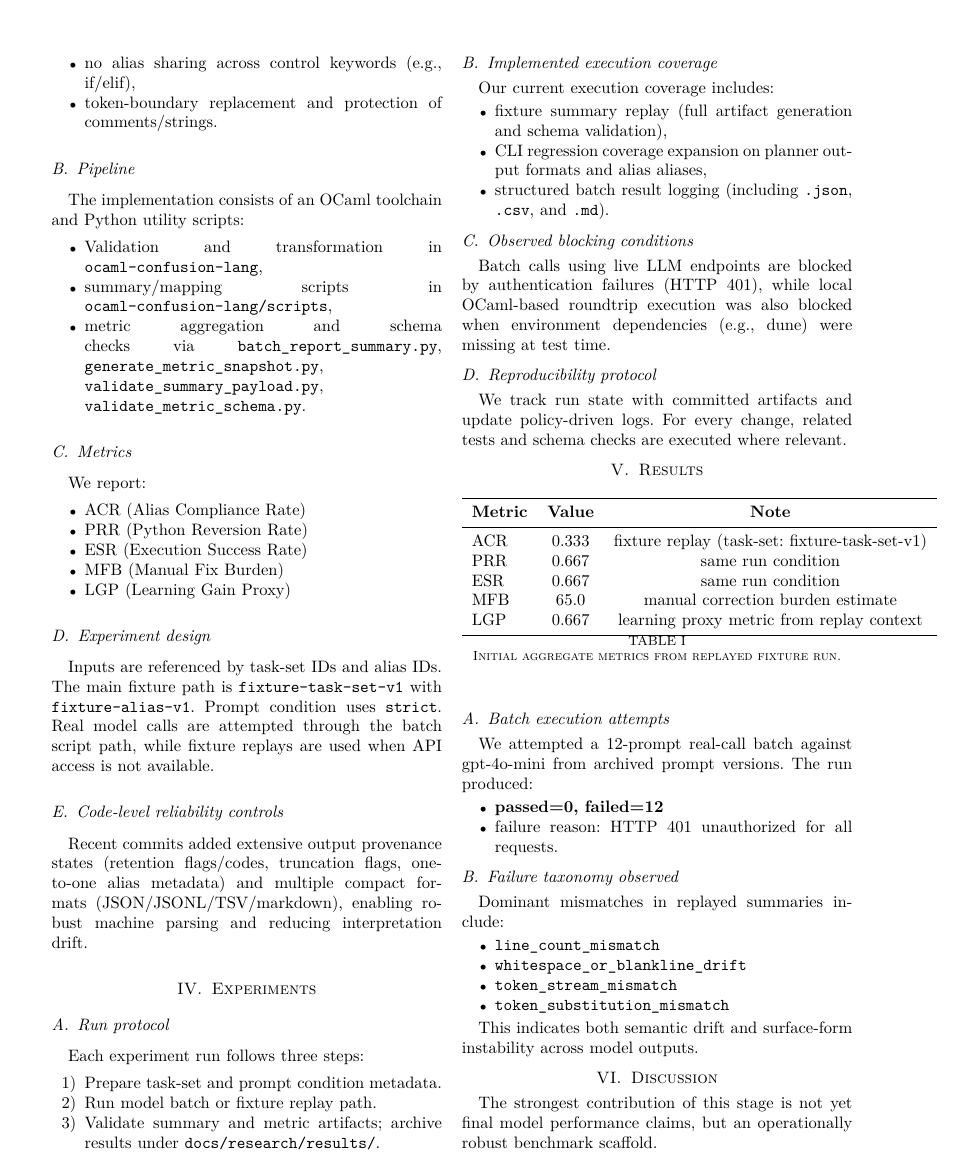
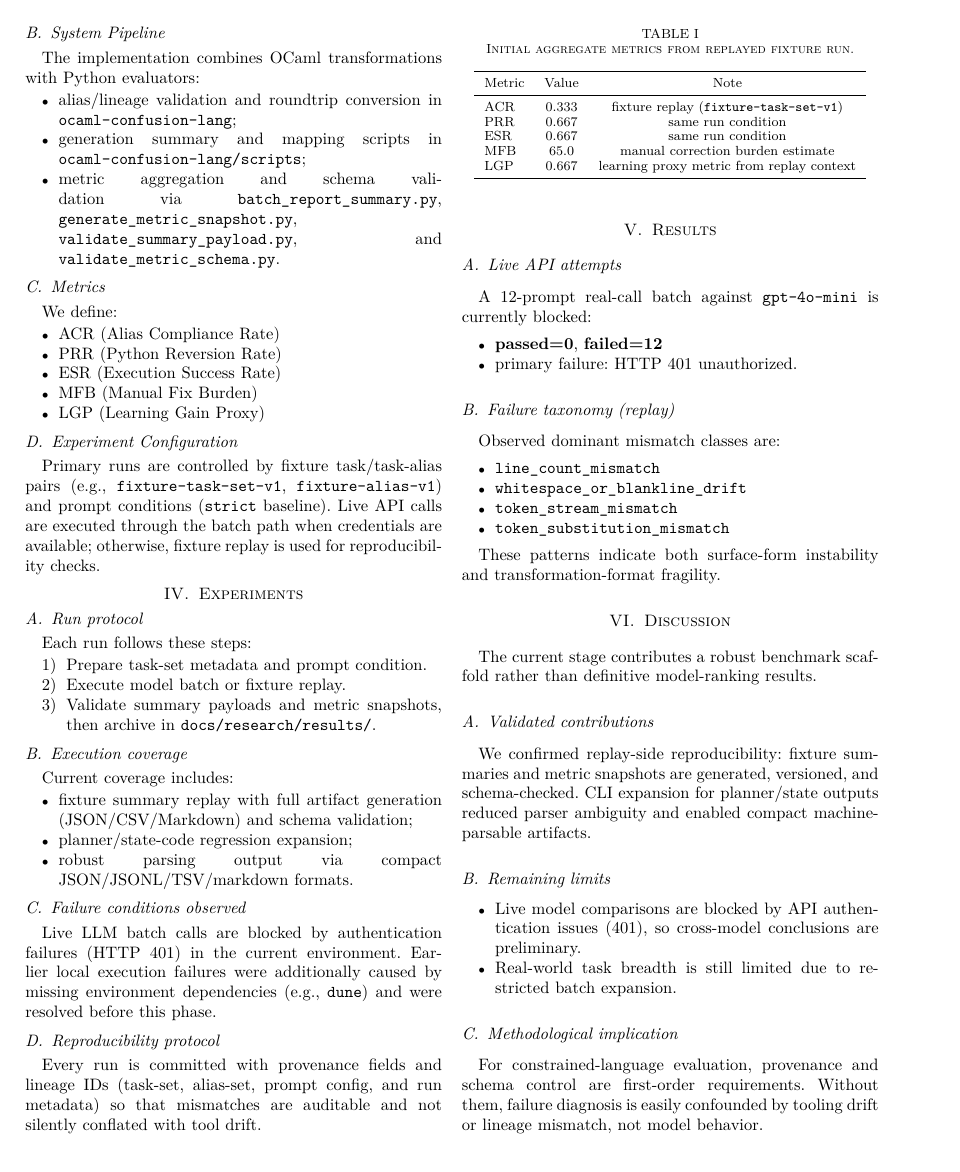
Before and after one commit to Jaeyeong-CHOI/cse307-open-project, a LaTeX paper (paper/overleaf/main.tex, which reads paper/overleaf/sections/03_method.tex, paper/overleaf/sections/04_experiments.tex, paper/overleaf/sections/05_results.tex): page 2 of 3. Compiled offline with pdfLaTeX.

Commit message:
paper: finalize IEEE manuscript sections and build clean PDF

```diff
--- a/paper/overleaf/sections/03_method.tex
+++ b/paper/overleaf/sections/03_method.tex
@@ -4,19 +9,15 @@ We use a Python-like confusion language where selected Python tokens are replace
+\subsection{System Pipeline}
+The implementation combines OCaml transformations with Python evaluators:
 \begin{itemize}
-  \item one-to-one mapping between original token and alias,
-  \item no alias sharing across control keywords (e.g., if/elif),
-  \item token-boundary replacement and protection of comments/strings.
-\end{itemize}
-
-\subsection{Pipeline}
-The implementation consists of an OCaml toolchain and Python utility scripts:
-\begin{itemize}
-  \item Validation and transformation in \texttt{ocaml-confusion-lang},
-  \item summary/mapping scripts in \texttt{ocaml-confusion-lang/scripts},
-  \item metric aggregation and schema checks via \texttt{batch\_report\_summary.py}, \texttt{generate\_metric\_snapshot.py}, \texttt{validate\_summary\_payload.py}, \texttt{validate\_metric\_schema.py}.
+  \item alias/lineage validation and roundtrip conversion in \texttt{ocaml-confusion-lang};
+  \item generation summary and mapping scripts in \texttt{ocaml-confusion-lang/scripts};
+  \item metric aggregation and schema validation via
+  \texttt{batch\_report\_summary.py}, \texttt{generate\_metric\_snapshot.py},
+  \texttt{validate\_summary\_payload.py}, and \texttt{validate\_metric\_schema.py}.
 \end{itemize}
 
 \subsection{Metrics}
-We report:
+We define:
 \begin{itemize}
   \item ACR (Alias Compliance Rate)
   \item PRR (Python Reversion Rate)
@@ -25,8 +26,6 @@ We report:
   \item LGP (Learning Gain Proxy)
 \end{itemize}
 
-\subsection{Experiment design}
-Inputs are referenced by task-set IDs and alias IDs. The main fixture path is \texttt{fixture-task-set-v1} with \texttt{fixture-alias-v1}. Prompt condition uses \texttt{strict}. Real model calls are attempted through the batch script path, while fixture replays are used when API access is not available.
-
-\subsection{Code-level reliability controls}
-Recent commits added extensive output provenance states (retention flags/codes, truncation flags, one-to-one alias metadata) and multiple compact formats (JSON/JSONL/TSV/markdown), enabling robust machine parsing and reducing interpretation drift.
+\subsection{Experiment Configuration}
+Primary runs are controlled by fixture task/task-alias pairs (e.g., \texttt{fixture-task-set-v1}, \texttt{fixture-alias-v1}) and prompt conditions (\texttt{strict} baseline).
+Live API calls are executed through the batch path when credentials are available; otherwise, fixture replay is used for reproducibility checks.
--- a/paper/overleaf/sections/04_experiments.tex
+++ b/paper/overleaf/sections/04_experiments.tex
@@ -1,22 +1,22 @@
 \section{Experiments}
 \subsection{Run protocol}
-Each experiment run follows three steps:
+Each run follows these steps:
 \begin{enumerate}
-  \item Prepare task-set and prompt condition metadata.
-  \item Run model batch or fixture replay path.
-  \item Validate summary and metric artifacts; archive results under \texttt{docs/research/results/}.
+  \item Prepare task-set metadata and prompt condition.
+  \item Execute model batch or fixture replay.
+  \item Validate summary payloads and metric snapshots, then archive in \texttt{docs/research/results/}.
 \end{enumerate}
 
-\subsection{Implemented execution coverage}
-Our current execution coverage includes:
+\subsection{Execution coverage}
+Current coverage includes:
 \begin{itemize}
-  \item fixture summary replay (full artifact generation and schema validation),
-  \item CLI regression coverage expansion on planner output formats and alias aliases,
-  \item structured batch result logging (including \texttt{.json}, \texttt{.csv}, and \texttt{.md}).
+  \item fixture summary replay with full artifact generation (JSON/CSV/Markdown) and schema validation;
+  \item planner/state-code regression expansion;
+  \item robust parsing output via compact JSON/JSONL/TSV/markdown formats.
 \end{itemize}
 
-\subsection{Observed blocking conditions}
-Batch calls using live LLM endpoints are blocked by authentication failures (HTTP 401), while local OCaml-based roundtrip execution was also blocked when environment dependencies (e.g., dune) were missing at test time.
+\subsection{Failure conditions observed}
+Live LLM batch calls are blocked by authentication failures (HTTP 401) in the current environment. Earlier local execution failures were additionally caused by missing environment dependencies (e.g., \texttt{dune}) and were resolved before this phase.
 
 \subsection{Reproducibility protocol}
-We track run state with committed artifacts and update policy-driven logs. For every change, related tests and schema checks are executed where relevant.
+Every run is committed with provenance fields and lineage IDs (task-set, alias-set, prompt config, and run metadata) so that mismatches are auditable and not silently conflated with tool drift.
--- a/paper/overleaf/sections/05_results.tex
+++ b/paper/overleaf/sections/05_results.tex
@@ -1,31 +1,31 @@
 \section{Results}
 
-\begin{table}[h]
+\begin{table}[!t]
 \centering
+\caption{Initial aggregate metrics from replayed fixture run.}
+\label{tab:metrics}
 \begin{tabular}{lcc}
 \toprule
-\textbf{Metric} & \textbf{Value} & \textbf{Note} \\
+Metric & Value & Note \\
 \midrule
-ACR & 0.333 & fixture replay (task-set: fixture-task-set-v1) \\
+ACR & 0.333 & fixture replay (\texttt{fixture-task-set-v1}) \\
 PRR & 0.667 & same run condition \\
 ESR & 0.667 & same run condition \\
 MFB & 65.0 & manual correction burden estimate \\
 LGP & 0.667 & learning proxy metric from replay context \\
 \bottomrule
 \end{tabular}
-\caption{Initial aggregate metrics from replayed fixture run.}
-\label{tab:metrics}
 \end{table}
 
-\subsection{Batch execution attempts}
-We attempted a 12-prompt real-call batch against gpt-4o-mini from archived prompt versions. The run produced:
+\subsection{Live API attempts}
+A 12-prompt real-call batch against \texttt{gpt-4o-mini} is currently blocked:
 \begin{itemize}
-  \item \textbf{passed=0, failed=12}
-  \item failure reason: HTTP 401 unauthorized for all requests.
+  \item \textbf{passed=0}, \textbf{failed=12}
+  \item primary failure: HTTP 401 unauthorized.
 \end{itemize}
 
-\subsection{Failure taxonomy observed}
-Dominant mismatches in replayed summaries include:
+\subsection{Failure taxonomy (replay)}
+Observed dominant mismatch classes are:
 \begin{itemize}
   \item \texttt{line\_count\_mismatch}
   \item \texttt{whitespace\_or\_blankline\_drift}
@@ -33,4 +33,4 @@ Dominant mismatches in replayed summaries include:
   \item \texttt{token\_substitution\_mismatch}
 \end{itemize}
 
-This indicates both semantic drift and surface-form instability across model outputs.
+These patterns indicate both surface-form instability and transformation-format fragility.
--- a/paper/overleaf/sections/06_discussion.tex
+++ b/paper/overleaf/sections/06_discussion.tex
@@ -1,8 +1,10 @@
 \section{Discussion}
-The strongest contribution of this stage is not yet final model performance claims, but an operationally robust benchmark scaffold.
+The current stage contributes a robust benchmark scaffold rather than definitive model-ranking results.
 
-\subsection{What we validated}
-We successfully validated replay-side reproducibility: fixture summaries and metric snapshots are generated, versioned, and schema-checked. Planner CLI coverage for state-code formats expanded significantly, which reduced parser ambiguity and enabled compact, automation-friendly consumption.
+\subsection{Validated contributions}
+We confirmed replay-side reproducibility: fixture summaries and metric snapshots are generated, versioned, and schema-checked. CLI expansion for planner/state outputs reduced parser ambiguity and enabled compact machine-parsable artifacts.
 
-\subsection{What is currently limited}
+\subsection{Remaining limits}
 \begin{itemize}
+  \item Live model comparisons are blocked by API authentication issues (401), so cross-model conclusions are preliminary.
+  \item Real-world task breadth is still limited due to restricted batch expansion.
@@ -12,4 +11,4 @@ We successfully validated replay-side reproducibility: fixture summaries and met
 \end{itemize}
 
-\subsection{Practical implication}
-For researchers building language-perturbation benchmarks, provenance and schema discipline are essential. Without this layer, observed failures can be misattributed to models while actually coming from transform, formatting, or execution drift.
+\subsection{Methodological implication}
+For constrained-language evaluation, provenance and schema control are first-order requirements. Without them, failure diagnosis is easily confounded by tooling drift or lineage mismatch, not model behavior.
--- a/paper/overleaf/sections/07_conclusion.tex
+++ b/paper/overleaf/sections/07_conclusion.tex
@@ -5 +5,2 @@ Current quantitative claims are therefore partial: fixture replay indicates non-
 
+Next steps are to (1) complete cross-condition batch comparisons, (2) report mismatch decomposition over larger prompt sets, and (3) integrate learner-centered diagnostics (manual-fix burden and learning-gain trajectory) into the same pipeline.
```
Also changed, not shown: paper/overleaf/main.tex (+12 -14 lines), paper/overleaf/sections/01_introduction.tex (+6 -6 lines), paper/overleaf/sections/02_related_work.tex (+18 -12 lines), paper/overleaf/main.pdf, paper/overleaf/sections/03_method.tex (9 more changed lines), paper/overleaf/sections/06_discussion.tex (3 more changed lines), paper/overleaf/sections/07_conclusion.tex (5 more changed lines).
